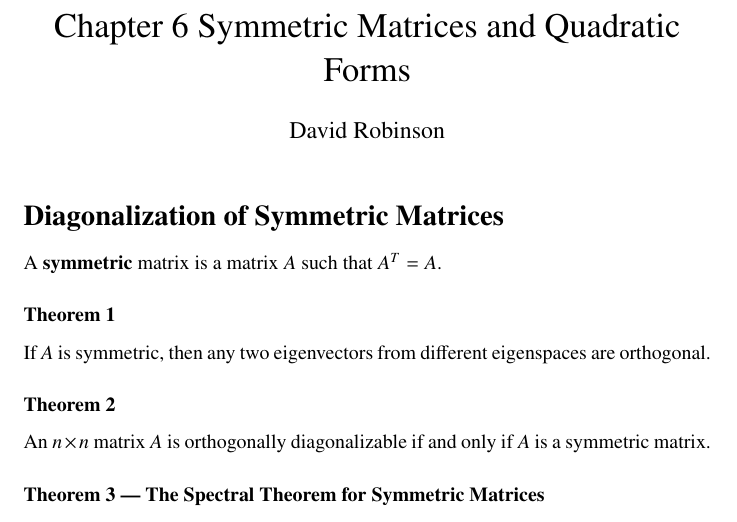
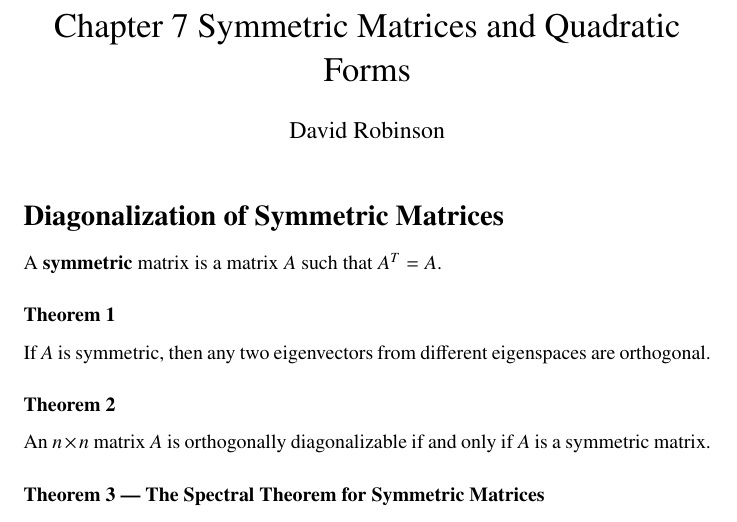
Before and after one commit to DRobinson4105/UCF, a LaTeX document (MAS3105/chapter7.tex): part of page 1 of 2, cut so that both start at the same text. Compiled offline with pdfLaTeX.

Commit message:
Fixed notes

```diff
--- a/MAS3105/chapter7.tex
+++ b/MAS3105/chapter7.tex
@@ -3,7 +3,7 @@
 \usepackage{amssymb}
 \usepackage{txfonts}
 
-\title{Chapter 6 Symmetric Matrices and Quadratic Forms}
+\title{Chapter 7 Symmetric Matrices and Quadratic Forms}
 \author{David Robinson}
 \date{}
 \setlength{\parindent}{0pt}
```
Also changed, not shown: MAS3105/chapter7.pdf.
